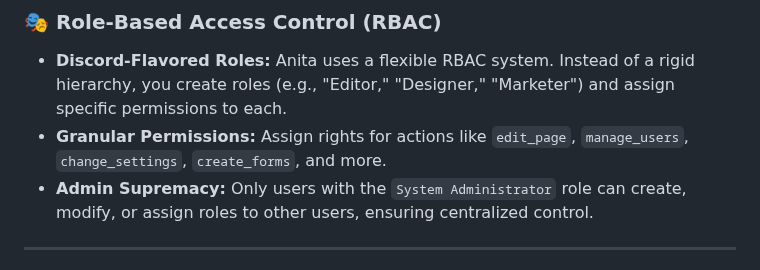
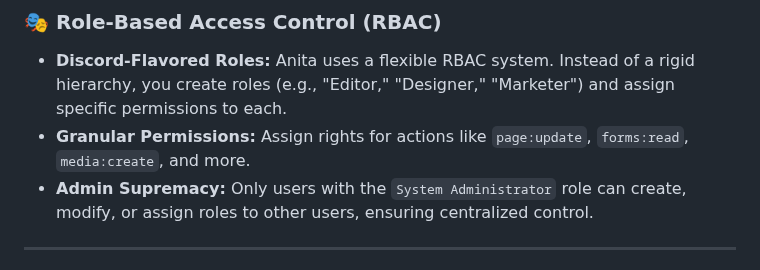
Before and after one commit to Iteranya/anita-cms, a Markdown page: README.md, the part around the change. Rendered like a GitHub page.

Commit message:
Update RBAC permissions in README.md

```diff
--- a/README.md
+++ b/README.md
@@ -88,7 +88,7 @@ Anita gives you extensive, granular control over your website's security.
 
 ### 🎭 Role-Based Access Control (RBAC)
 *   **Discord-Flavored Roles:** Anita uses a flexible RBAC system. Instead of a rigid hierarchy, you create roles (e.g., "Editor," "Designer," "Marketer") and assign specific permissions to each.
-*   **Granular Permissions:** Assign rights for actions like `edit_page`, `manage_users`, `change_settings`, `create_forms`, and more.
+*   **Granular Permissions:** Assign rights for actions like `page:update`, `forms:read`, `media:create`, and more.
 *   **Admin Supremacy:** Only users with the `System Administrator` role can create, modify, or assign roles to other users, ensuring centralized control.
 
 ---
```
